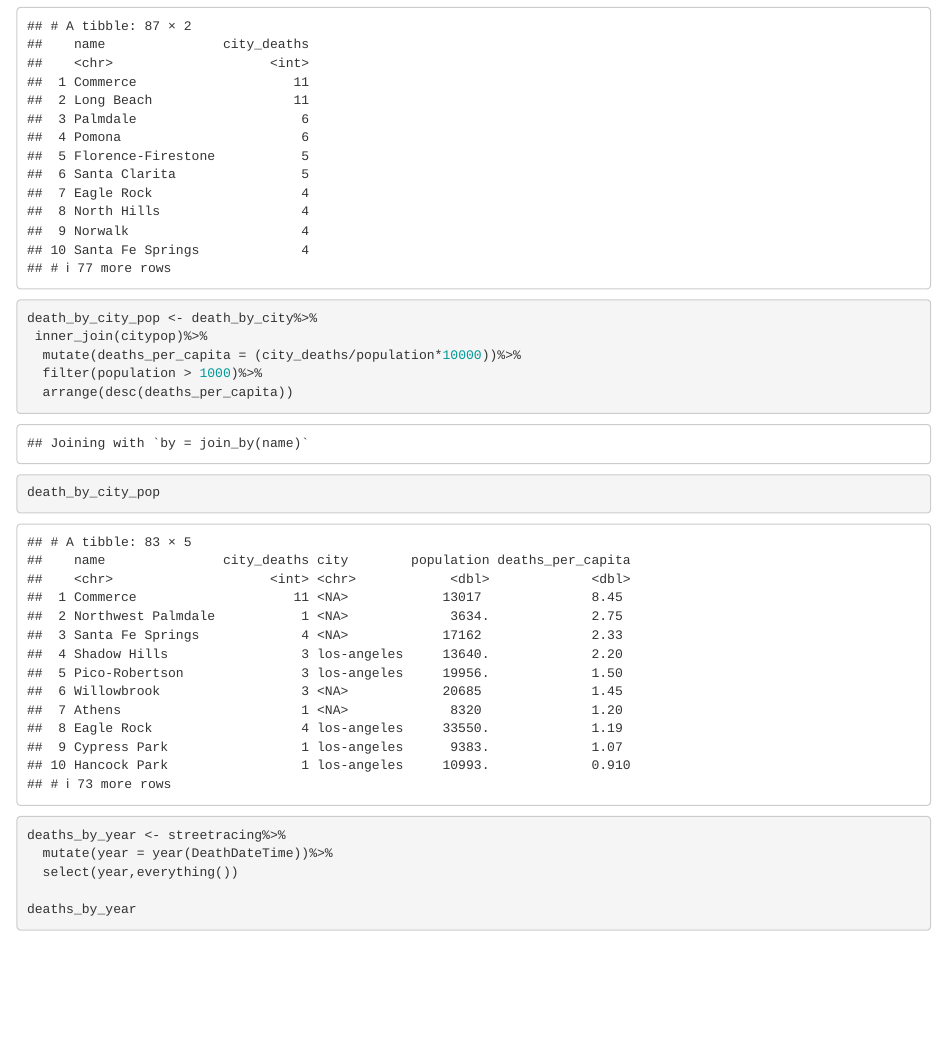
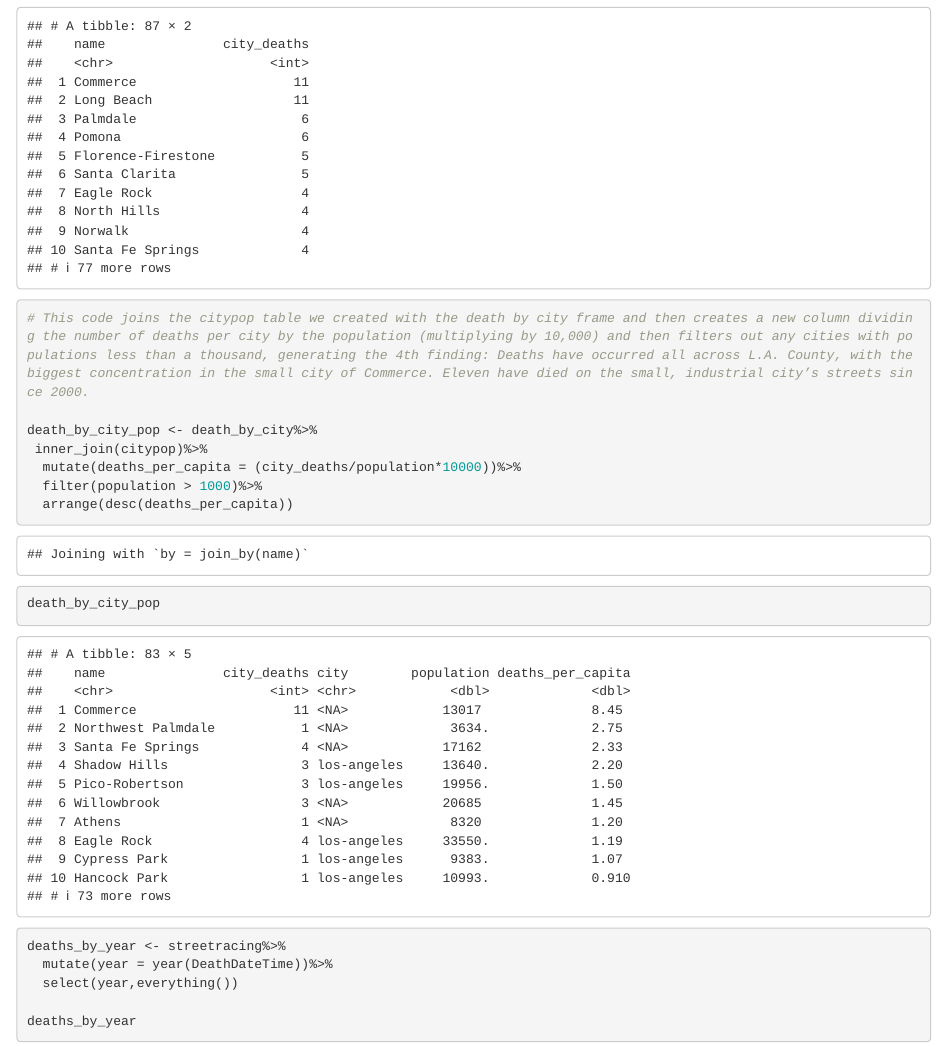
Before and after one commit to sahanasjay/sj_2020_fall_data_journalism, an R Markdown document (data_analysis_01/street-racing-analysis-master/analysis.Rmd): the page in a window 1100 px wide, from 3180 px down. Rendered offline with R 4.5, knitr and Pandoc, with nearby package versions.

Commit message:
update data_analysis_01

````diff
--- a/data_analysis_01/street-racing-analysis-master/analysis.Rmd
+++ b/data_analysis_01/street-racing-analysis-master/analysis.Rmd
@@ -68,6 +68,8 @@ death_by_city <- fatalities_truncated%>%
 death_by_city
 ```
 ```{r}
+# This code joins the citypop table we created with the death by city frame and then creates a new column dividing the number of deaths per city by the population (multiplying by 10,000) and then filters out any cities with populations less than a thousand, generating the 4th finding: Deaths have occurred all across L.A. County, with the biggest concentration in the small city of Commerce. Eleven have died on the small, industrial city’s streets since 2000.
+
 death_by_city_pop <- death_by_city%>%
  inner_join(citypop)%>%
   mutate(deaths_per_capita = (city_deaths/population*10000))%>%
````
